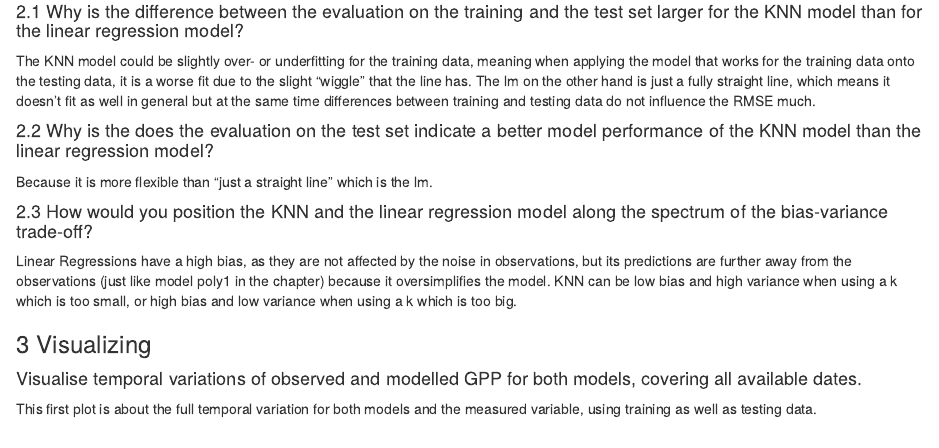
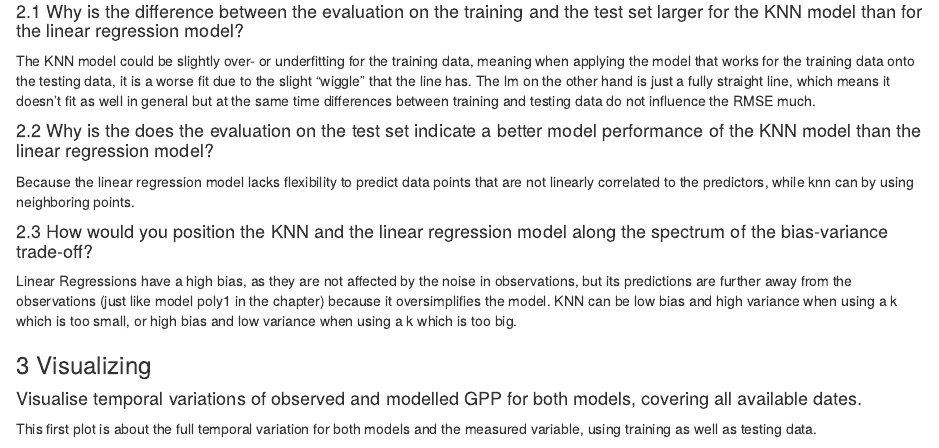
Before and after one commit to SamuelBichsel/agds_report_SamuelBichsel, an R Markdown document (vignettes/re_ml_01.Rmd): the page in a window 1100 px wide, from 2830 px down. Rendered offline with R 4.5, knitr and Pandoc, with nearby package versions; some code elsewhere in the file could not run offline.

Commit message:
tried to correct re_ml_01 but it's kind of hard when I don't know what is wrong or what is right

```diff
--- a/vignettes/re_ml_01.Rmd
+++ b/vignettes/re_ml_01.Rmd
@@ -171,7 +171,7 @@ The KNN model could be slightly over- or underfitting for the training data, mea
 
 #### 2.2 Why is the does the evaluation on the test set indicate a better model performance of the KNN model than the linear regression model?
 
-Because it is more flexible than "just a straight line" which is the lm.
+Because the linear regression model lacks flexibility to predict data points that are not linearly correlated to the predictors, while knn can by using neighboring points.
 
 
 #### 2.3 How would you position the KNN and the linear regression model along the spectrum of the bias-variance trade-off?
```
